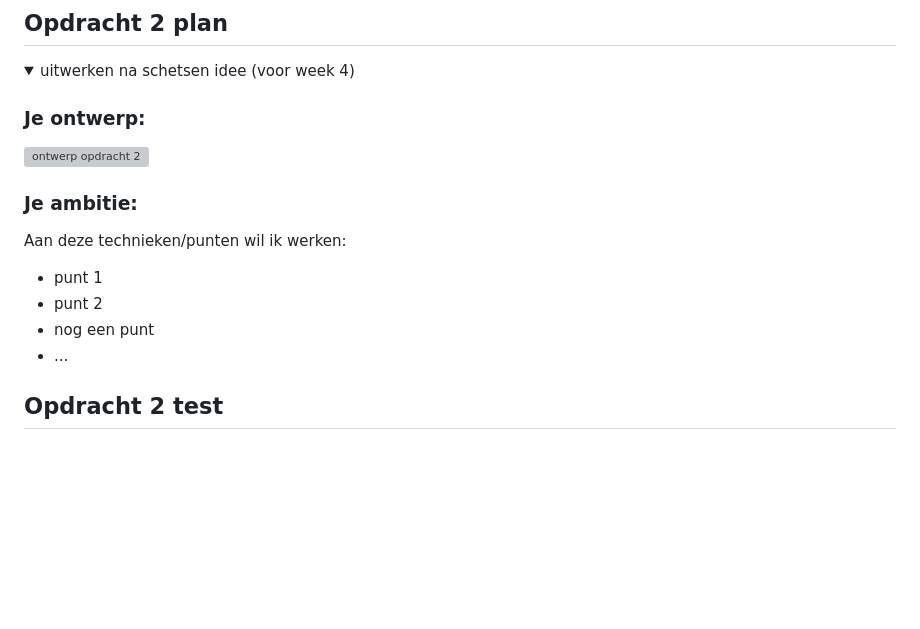
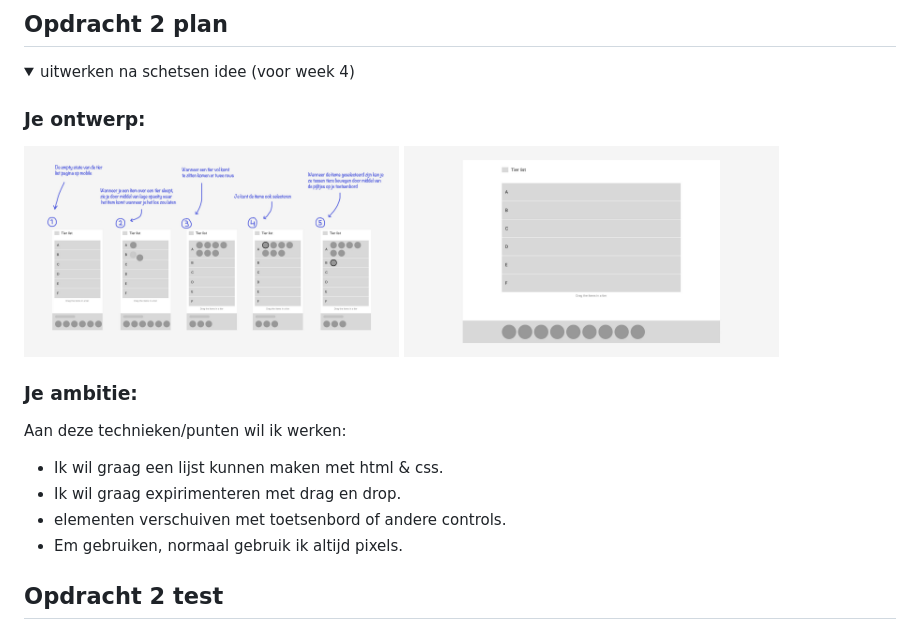
Before and after one commit to Alexanderlanting/fvd, a Markdown page: README.md, the part around the change. Rendered like a GitHub page; pictures changed too: readme-images/tier-list-desktop.jpg (added), readme-images/tier-list-mobile.jpg (added); folded sections open; blank space fills up the shorter version; grey boxes are pictures that could not be loaded.

Commit message:
opdracht 2 first draft, en readme update

```diff
--- a/README.md
+++ b/README.md
@@ -72,15 +72,16 @@ Nb. Door *open* toe te voegen aan een *details* element kun je deze standaard op
 
 
   ### Je ontwerp:
-  <img src="readme-images/dummy-plaatje.svg" width="375px" alt="ontwerp opdracht 2">
+  <img src="readme-images/tier-list-mobile.jpg" width="375px" alt="tier list ontwerp mobile">
+  <img src="readme-images/tier-list-desktop.jpg" width="375px" alt="tier list ontwerp desktop">
 
 
   ### Je ambitie:
   Aan deze technieken/punten wil ik werken:
-  - punt 1
-  - punt 2
-  - nog een punt
-  - ...
+  - Ik wil graag een lijst kunnen maken met html & css.
+  - Ik wil graag expirimenteren met drag en drop.
+  - elementen verschuiven met toetsenbord of andere controls.
+  - Em gebruiken, normaal gebruik ik altijd pixels.
 </details>
 
 
```
Also changed, not shown: 2 other files.
